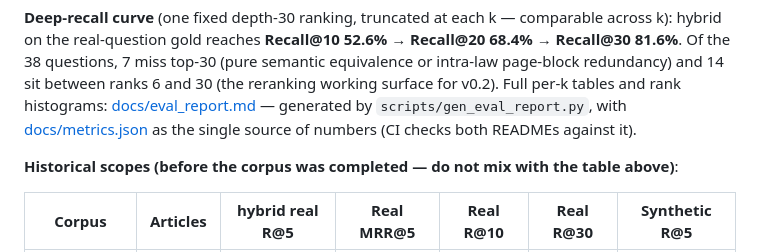
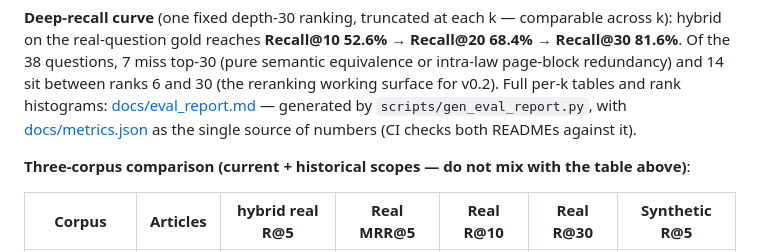
Before and after one commit to 1438388098-glitch/statute-rag, a Markdown page: README.md, the part around the change. Drawn GitHub-style.

```diff
--- a/README.md
+++ b/README.md
@@ -40,7 +40,7 @@ Optionally install as a package: `pip install .` (the synonym dictionary ships a
 
 **Deep-recall curve** (one fixed depth-30 ranking, truncated at each k — comparable across k): hybrid on the real-question gold reaches **Recall@10 52.6% → Recall@20 68.4% → Recall@30 81.6%**. Of the 38 questions, 7 miss top-30 (pure semantic equivalence or intra-law page-block redundancy) and 14 sit between ranks 6 and 30 (the reranking working surface for v0.2). Full per-k tables and rank histograms: [docs/eval_report.md](docs/eval_report.md) — generated by `scripts/gen_eval_report.py`, with [docs/metrics.json](docs/metrics.json) as the single source of numbers (CI checks both READMEs against it).
 
-**Historical scopes (before the corpus was completed — do not mix with the table above)**:
+**Three-corpus comparison (current + historical scopes — do not mix with the table above)**:
 
 | Corpus | Articles | hybrid real R@5 | Real MRR@5 | Real R@10 | Real R@30 | Synthetic R@5 |
 |---|---|---|---|---|---|---|
```
Also changed, not shown: README.zh-CN.md (+1 -1 lines).
